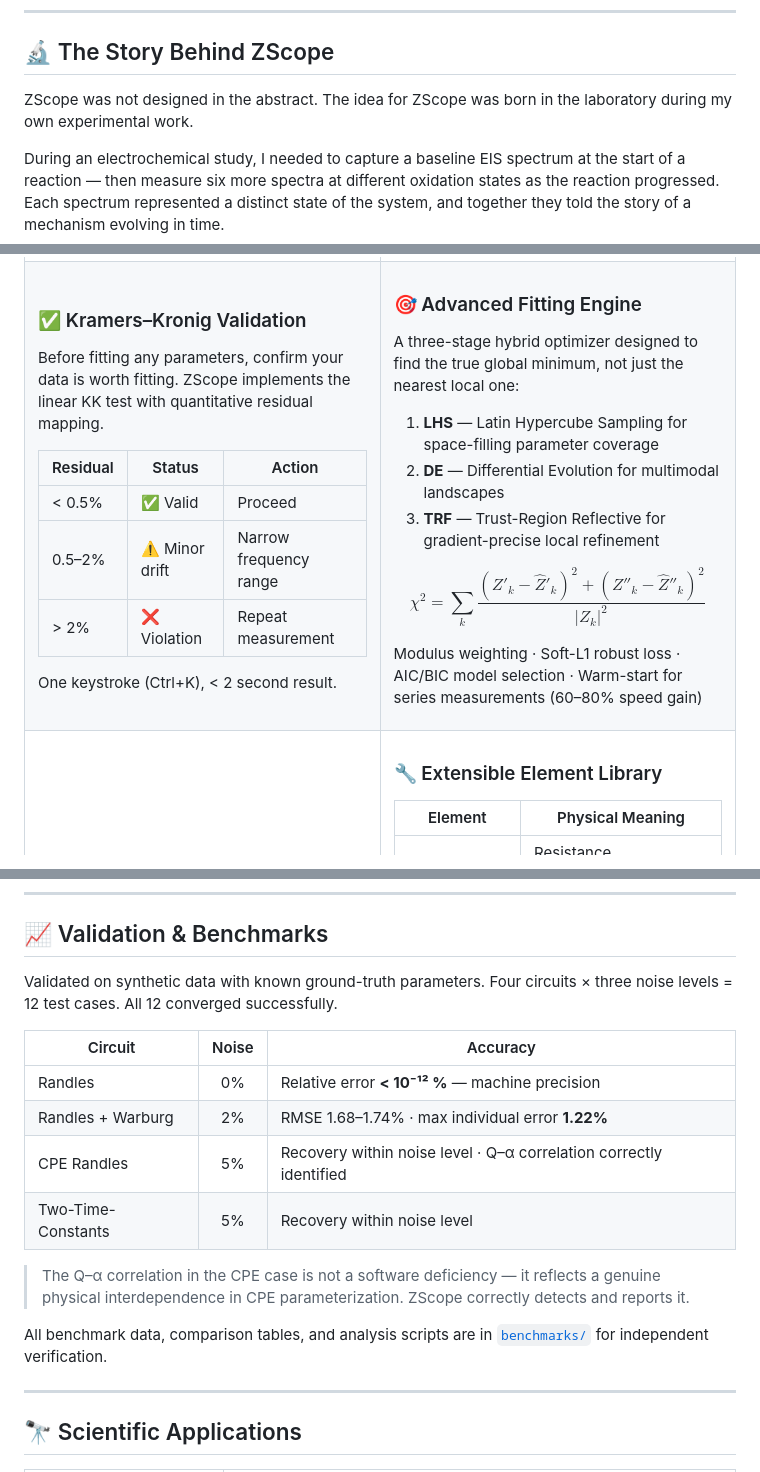
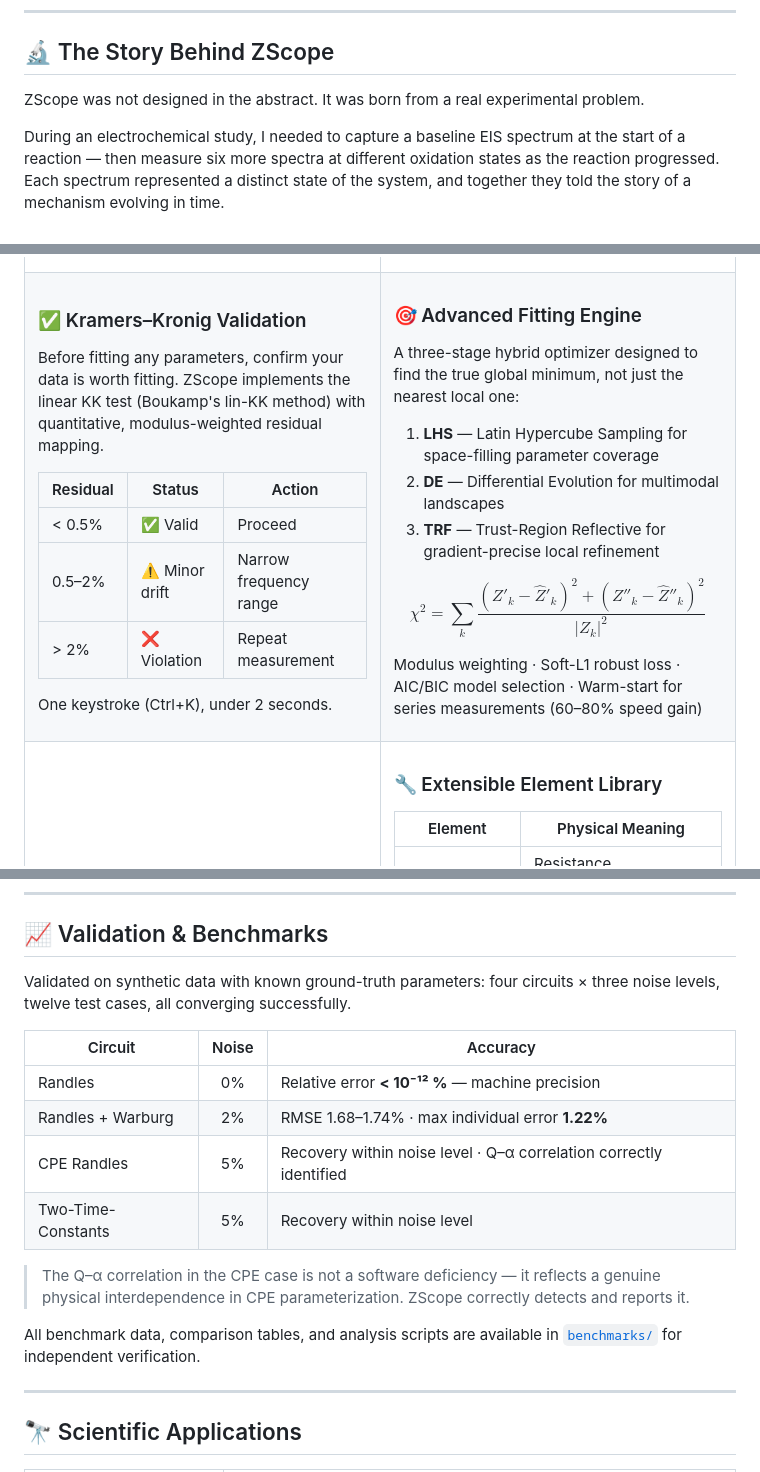
Before and after one commit to Tecush/ZScope, a Markdown page: README.md, 3 parts joined by grey strips. GitHub-like rendering.

```diff
--- a/README.md
+++ b/README.md
@@ -30,7 +31,7 @@
 
 ## 🔬 The Story Behind ZScope
 
-ZScope was not designed in the abstract. The idea for ZScope was born in the laboratory during my own experimental work.
+ZScope was not designed in the abstract. It was born from a real experimental problem.
 
 During an electrochemical study, I needed to capture a baseline EIS spectrum at the start of a reaction — then measure six more spectra at different oxidation states as the reaction progressed. Each spectrum represented a distinct state of the system, and together they told the story of a mechanism evolving in time.
 
@@ -84,7 +85,7 @@ Import EIS data without fighting file formats. ZScope auto-detects column assign
 
 ### ✅ Kramers–Kronig Validation
 
-Before fitting any parameters, confirm your data is worth fitting. ZScope implements the linear KK test with quantitative residual mapping.
+Before fitting any parameters, confirm your data is worth fitting. ZScope implements the linear KK test (Boukamp's lin-KK method) with quantitative, modulus-weighted residual mapping.
 
 | Residual | Status | Action |
 |---|---|---|
@@ -92,7 +93,7 @@ Before fitting any parameters, confirm your data is worth fitting. ZScope implem
 | 0.5–2% | ⚠️ Minor drift | Narrow frequency range |
 | > 2% | ❌ Violation | Repeat measurement |
 
-One keystroke (Ctrl+K), < 2 second result.
+One keystroke (Ctrl+K), under 2 seconds.
 
 </td>
 <td width="50%" valign="top">
@@ -167,7 +168,7 @@ Custom elements are defined through a GUI designer, exported as `.json`, and beh
 
 ## 📈 Validation & Benchmarks
 
-Validated on synthetic data with known ground-truth parameters. Four circuits × three noise levels = 12 test cases. All 12 converged successfully.
+Validated on synthetic data with known ground-truth parameters: four circuits × three noise levels, twelve test cases, all converging successfully.
 
 | Circuit | Noise | Accuracy |
 |---|:---:|---|
@@ -178,7 +179,7 @@ Validated on synthetic data with known ground-truth parameters. Four circuits ×
 
 > The Q–α correlation in the CPE case is not a software deficiency — it reflects a genuine physical interdependence in CPE parameterization. ZScope correctly detects and reports it.
 
-All benchmark data, comparison tables, and analysis scripts are in [`benchmarks/`](https://github.com/Tecush/ZScope/tree/main/benchmarks) for independent verification.
+All benchmark data, comparison tables, and analysis scripts are available in [`benchmarks/`](https://github.com/Tecush/ZScope/tree/main/benchmarks) for independent verification.
 
 ---
 
```
Also changed, not shown: other parts of README.md (+8 -7 lines).
